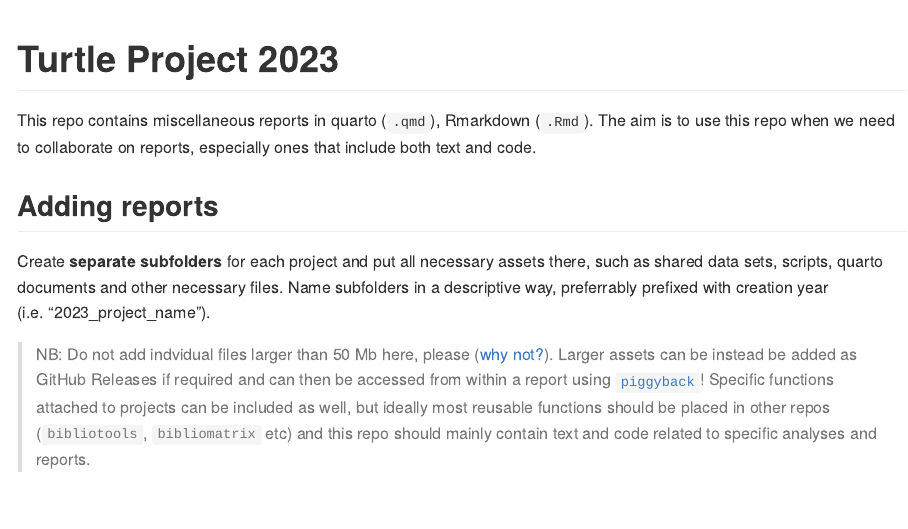
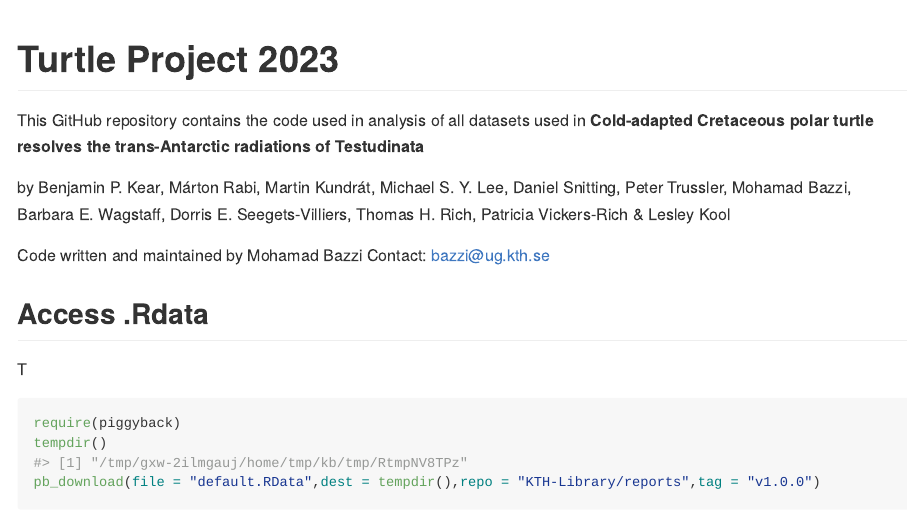
Before and after one commit to mohabazzi/Turtle-Project-2023, an R Markdown document (README.Rmd): the page in a window 1100 px wide, from its top. Rendered offline with R 4.5, knitr and Pandoc, with nearby package versions; some code elsewhere in the file could not run offline.

Commit message:
Update README.Rmd

````diff
--- a/README.Rmd
+++ b/README.Rmd
@@ -16,13 +16,19 @@ knitr::opts_chunk$set(
 <!-- badges: start -->
 <!-- badges: end -->
 
-This repo contains miscellaneous reports in quarto (`.qmd`), Rmarkdown (`.Rmd`). The aim is to use this repo when we need to collaborate on reports, especially ones that include both text and code.
+This GitHub repository contains the code used in analysis of all datasets used in __Cold-adapted Cretaceous polar turtle resolves the trans-Antarctic radiations of Testudinata__
 
-## Adding reports
+by Benjamin P. Kear, Márton Rabi, Martin Kundrát, Michael S. Y. Lee, Daniel Snitting,
+Peter Trussler, Mohamad Bazzi, Barbara E. Wagstaff, Dorris E. Seegets-Villiers, Thomas H. Rich, Patricia Vickers-Rich & Lesley Kool
 
-Create __separate subfolders__ for each project and put all necessary assets there, such as shared data sets, scripts, quarto documents and other necessary files. Name subfolders in a descriptive way, preferrably prefixed with creation year (i.e. "2023_project_name").
+Code written and maintained by Mohamad Bazzi
+Contact: bazzi@ug.kth.se
 
-> NB: Do not add indvidual files larger than 50 Mb here, please ([why not?](https://rtyley.github.io/bfg-repo-cleaner/)). Larger assets can be instead be added as GitHub Releases if required and can then be accessed from within a report using [`piggyback`](https://github.com/ropensci/piggyback)!
-Specific functions attached to projects can be included as well, but ideally most reusable
-functions should be placed in other repos (`bibliotools`, `bibliomatrix` etc) and this repo should
-mainly contain text and code related to specific analyses and reports.
+## Access .Rdata
+
+T
+
+```{r}
+require(piggyback)
+tempdir()
+pb_download(file = "default.RData",dest = tempdir(),repo = "KTH-Library/reports",tag = "v1.0.0")
````
Also changed, not shown: README.Rmd (11 more changed lines).
